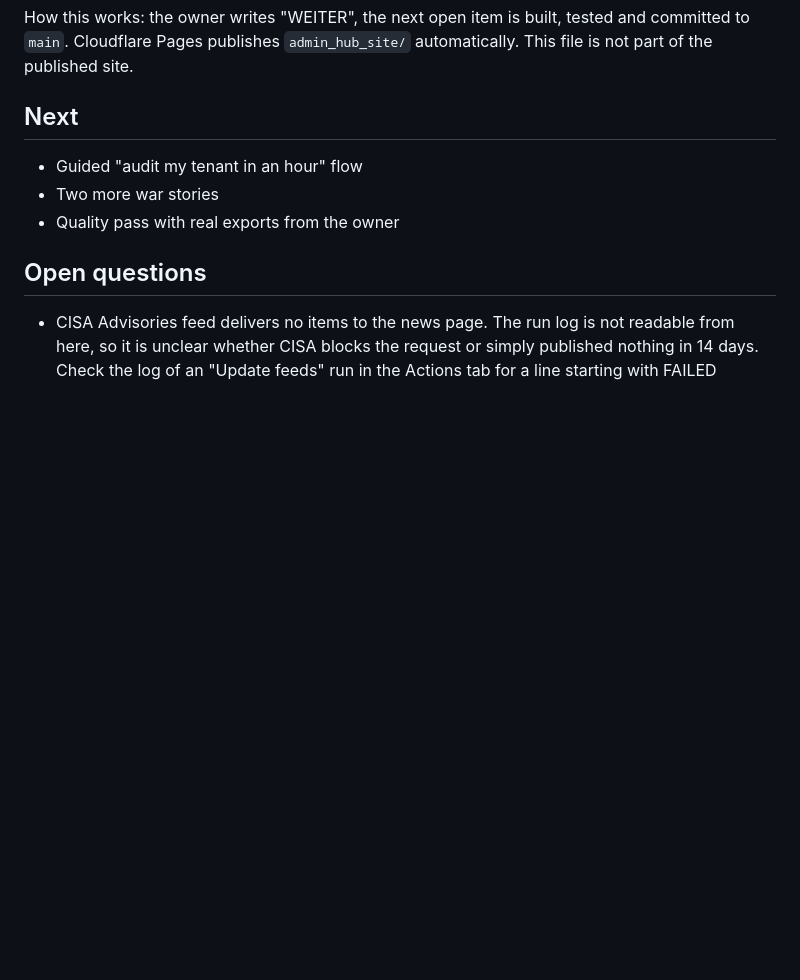
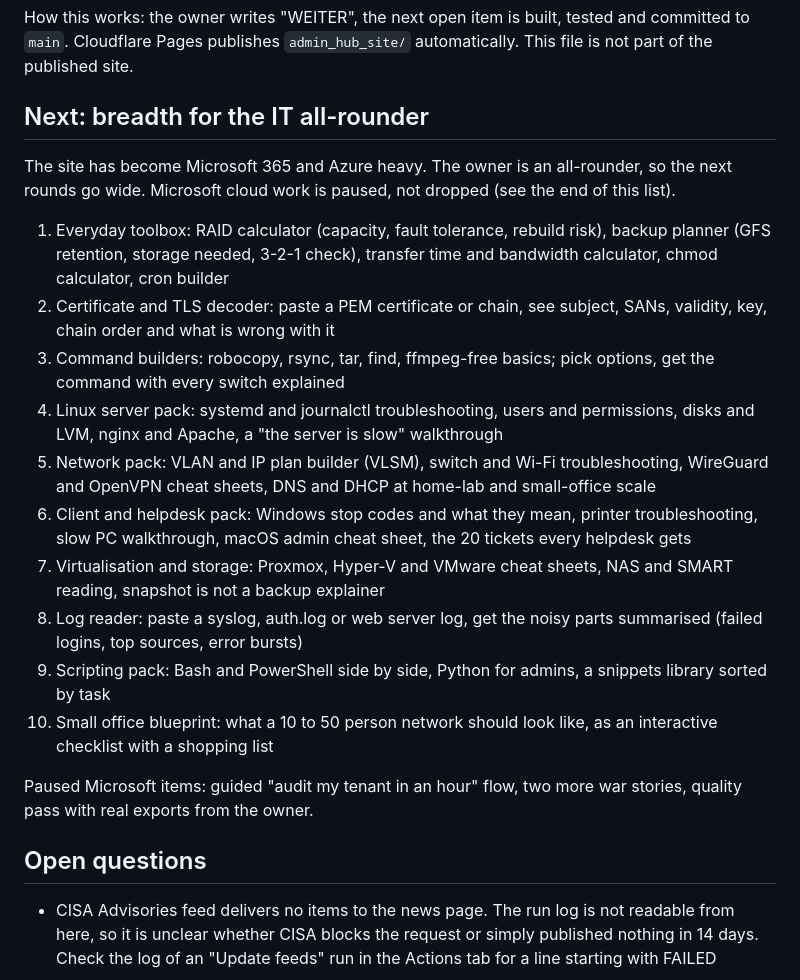
Before and after one commit to uid0loner/admin-hub, a Markdown page: ROADMAP.md, the part around the change. GitHub-like rendering; blank space fills up the shorter version.

Commit message:
Roadmap: switch from Microsoft cloud depth to breadth for the IT all-rounder
Co-Authored-By: Claude Opus 5.5 <noreply@anthropic.com>
Claude-Session: https://claude.ai/code/session_01S6GaoNLETkGxaFGJ3ieoFv

```diff
--- a/ROADMAP.md
+++ b/ROADMAP.md
@@ -3,11 +3,23 @@
 How this works: the owner writes "WEITER", the next open item is built, tested and committed to `main`.
 Cloudflare Pages publishes `admin_hub_site/` automatically. This file is not part of the published site.
 
-## Next
+## Next: breadth for the IT all-rounder
 
-- Guided "audit my tenant in an hour" flow
-- Two more war stories
-- Quality pass with real exports from the owner
+The site has become Microsoft 365 and Azure heavy. The owner is an all-rounder, so the next rounds go wide.
+Microsoft cloud work is paused, not dropped (see the end of this list).
+
+1. Everyday toolbox: RAID calculator (capacity, fault tolerance, rebuild risk), backup planner (GFS retention, storage needed, 3-2-1 check), transfer time and bandwidth calculator, chmod calculator, cron builder
+2. Certificate and TLS decoder: paste a PEM certificate or chain, see subject, SANs, validity, key, chain order and what is wrong with it
+3. Command builders: robocopy, rsync, tar, find, ffmpeg-free basics; pick options, get the command with every switch explained
+4. Linux server pack: systemd and journalctl troubleshooting, users and permissions, disks and LVM, nginx and Apache, a "the server is slow" walkthrough
+5. Network pack: VLAN and IP plan builder (VLSM), switch and Wi-Fi troubleshooting, WireGuard and OpenVPN cheat sheets, DNS and DHCP at home-lab and small-office scale
+6. Client and helpdesk pack: Windows stop codes and what they mean, printer troubleshooting, slow PC walkthrough, macOS admin cheat sheet, the 20 tickets every helpdesk gets
+7. Virtualisation and storage: Proxmox, Hyper-V and VMware cheat sheets, NAS and SMART reading, snapshot is not a backup explainer
+8. Log reader: paste a syslog, auth.log or web server log, get the noisy parts summarised (failed logins, top sources, error bursts)
+9. Scripting pack: Bash and PowerShell side by side, Python for admins, a snippets library sorted by task
+10. Small office blueprint: what a 10 to 50 person network should look like, as an interactive checklist with a shopping list
+
+Paused Microsoft items: guided "audit my tenant in an hour" flow, two more war stories, quality pass with real exports from the owner.
 
 ## Open questions
 
```
